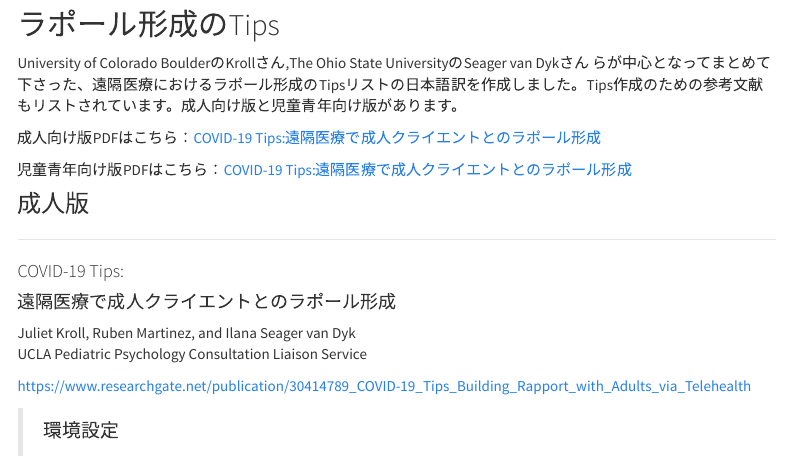
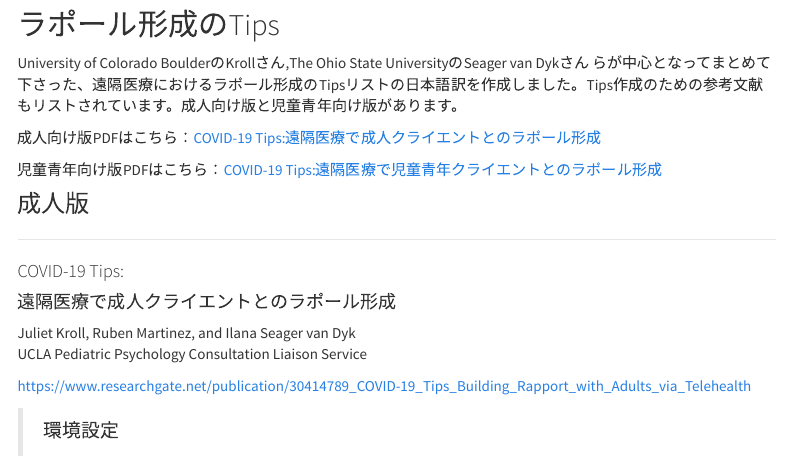
Before and after one commit to ytake2/APA_telepsychology_evidence_list, an R Markdown document (tips.Rmd): the page in a window 1100 px wide, from 160 px down. Rendered offline with R 4.5, knitr and Pandoc, with nearby package versions; drawn as R Markdown's standard HTML page in place of the format the file asks for; menus at the side of the page are left out.

Commit message:
# add tips CA2

```diff
--- a/tips.Rmd
+++ b/tips.Rmd
@@ -18,7 +18,7 @@ University of Colorado BoulderのKrollさん,The Ohio State UniversityのSeager
 
 成人向け版PDFはこちら：[COVID-19 Tips:遠隔医療で成⼈クライエントとのラポール形成](COVID19Tips_Rapport.pdf)
 
-児童青年向け版PDFはこちら：[COVID-19 Tips:遠隔医療で成⼈クライエントとのラポール形成](COVID19Tips_Rapport_CA.pdf)
+児童青年向け版PDFはこちら：[COVID-19 Tips:遠隔医療で児童青年クライエントとのラポール形成](COVID19Tips_Rapport_CA.pdf)
 
 
 
```
Also changed, not shown: tips_CA.Rmd (+1 -1 lines), 2 other files.
